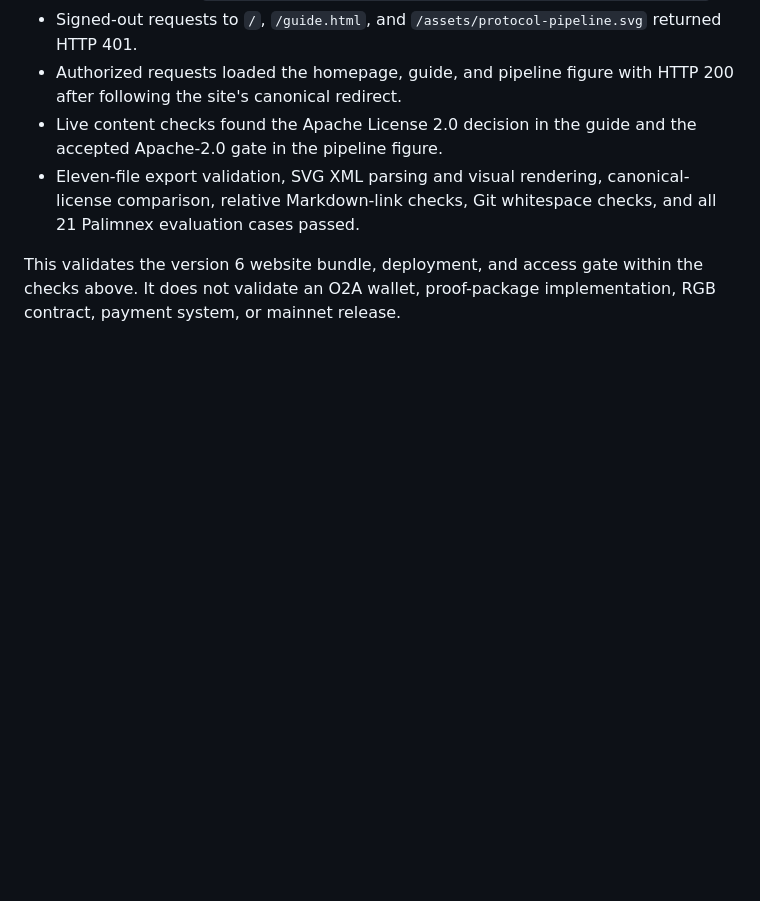
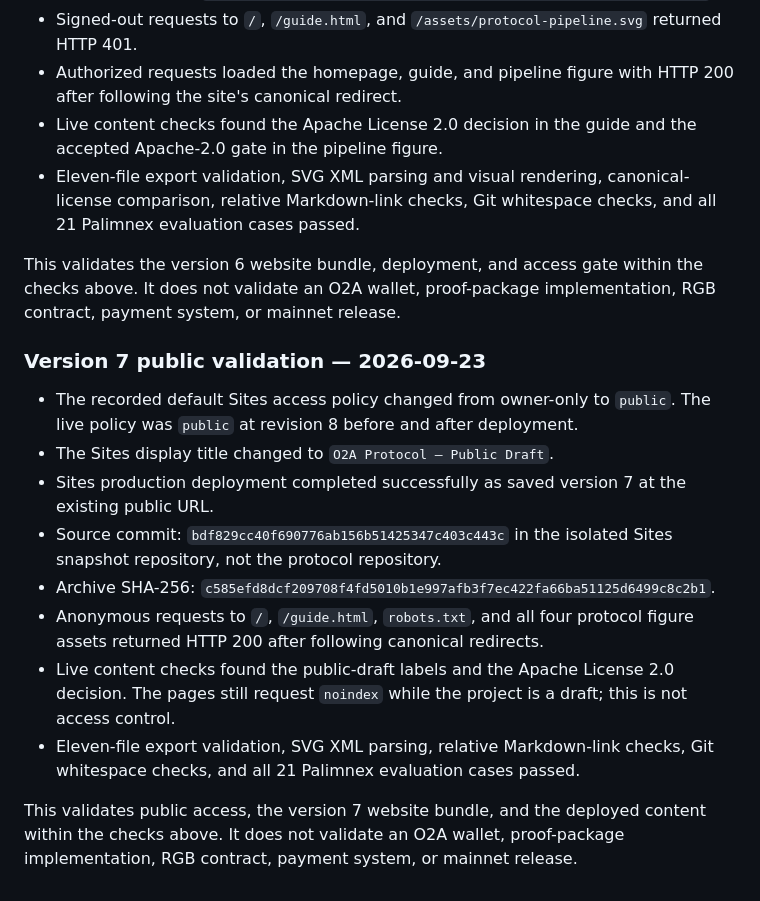
Before and after one commit to EdwinKestler/o2a-protocol, a Markdown page: docs/WEBSITE.md, the part around the change. Drawn GitHub-style; blank space fills up the shorter version.

Commit message:
Record public Sites version 7 validation

```diff
--- a/docs/WEBSITE.md
+++ b/docs/WEBSITE.md
@@ -269,3 +269,26 @@ implementation, RGB contract, payment system, or mainnet release.
 This validates the version 6 website bundle, deployment, and access gate within
 the checks above. It does not validate an O2A wallet, proof-package
 implementation, RGB contract, payment system, or mainnet release.
+
+### Version 7 public validation — 2026-09-23
+
+- The recorded default Sites access policy changed from owner-only to `public`.
+  The live policy was `public` at revision 8 before and after deployment.
+- The Sites display title changed to `O2A Protocol — Public Draft`.
+- Sites production deployment completed successfully as saved version 7 at the
+  existing public URL.
+- Source commit: `bdf829cc40f690776ab156b51425347c403c443c` in the isolated
+  Sites snapshot repository, not the protocol repository.
+- Archive SHA-256:
+  `c585efd8dcf209708f4fd5010b1e997afb3f7ec422fa66ba51125d6499c8c2b1`.
+- Anonymous requests to `/`, `/guide.html`, `robots.txt`, and all four protocol
+  figure assets returned HTTP 200 after following canonical redirects.
+- Live content checks found the public-draft labels and the Apache License 2.0
+  decision. The pages still request `noindex` while the project is a draft;
+  this is not access control.
+- Eleven-file export validation, SVG XML parsing, relative Markdown-link
+  checks, Git whitespace checks, and all 21 Palimnex evaluation cases passed.
+
+This validates public access, the version 7 website bundle, and the deployed
+content within the checks above. It does not validate an O2A wallet,
+proof-package implementation, RGB contract, payment system, or mainnet release.
```
